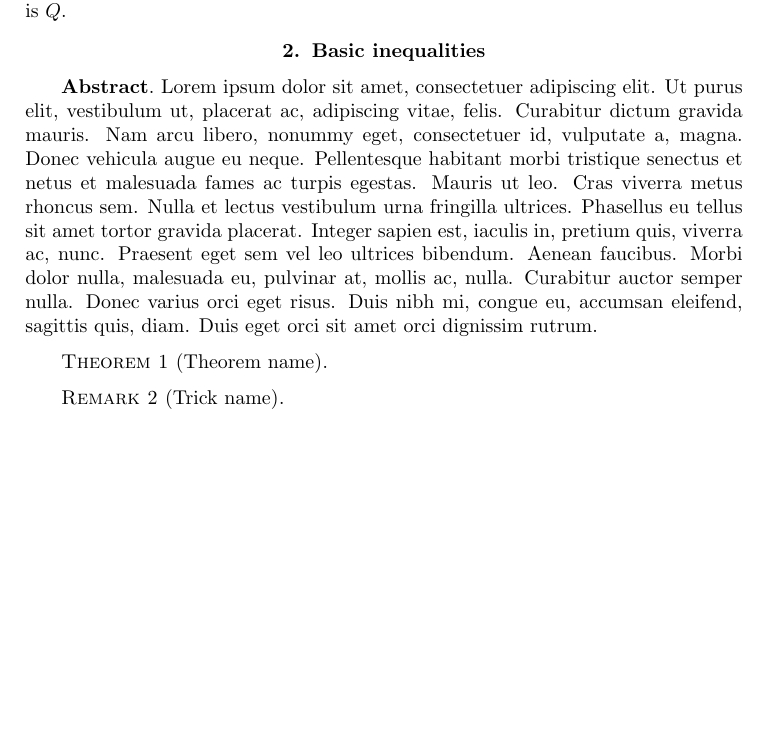
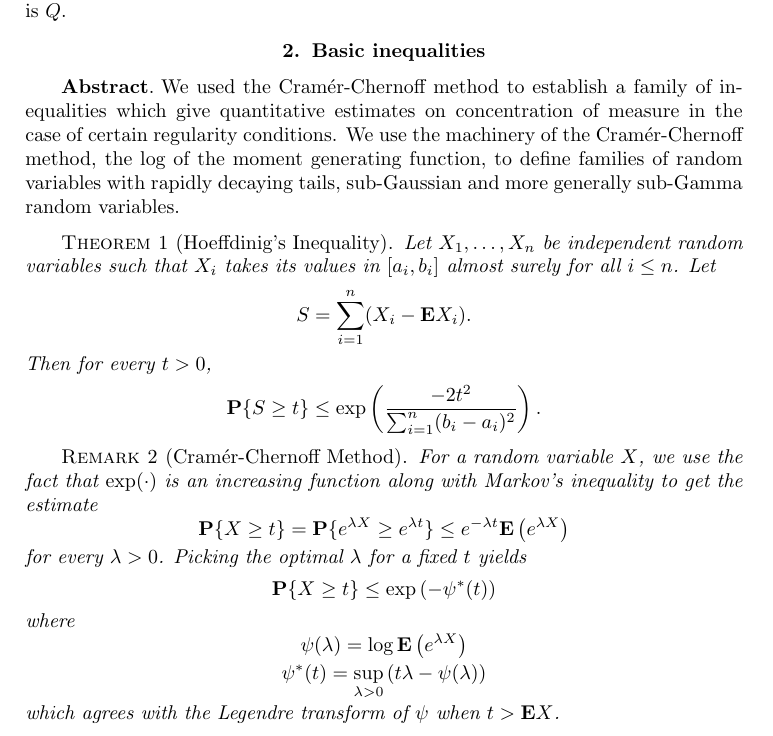
Before and after one commit to siamsc/SIAM-CMU, a LaTeX document (wg-notes/wg-notes-template.tex): part of page 2 of 3, cut so that both start at the same text, the shorter picture padded with empty space. Compiled offline with pdfLaTeX.

Commit message:
Added Lecture 2 Basic Inequalities

```diff
--- a/wg-notes/wg-notes-template.tex
+++ b/wg-notes/wg-notes-template.tex
@@ -90,17 +90,27 @@
 \section{Basic inequalities}
 \label{sec:basic_inequalites}
 \paragraph{\textbf{Abstract}}
-\lipsum[1]
-% YOUR STUFF HERE
+We used the Cram\'{e}r-Chernoff method to establish a family of inequalities which give quantitative estimates on concentration of measure in the case of certain regularity conditions. We use the machinery of the Cram\'{e}r-Chernoff method, the log of the moment generating function, to define families of random variables with rapidly decaying tails, sub-Gaussian and more generally sub-Gamma random variables.
 
-\begin{theorem}[Theorem name]
-\label{thm:reference-name}
-% YOUR STUFF HERE
+\begin{theorem}[Hoeffdinig's Inequality]
+\label{thm:hoeffding}
+Let $X_1, \dots, X_n$ be independent random variables such that $X_i$ takes its values in $[a_i, b_i]$ almost surely for all $i \leq n$. Let
+\[S = \sum_{i=1}^n (X_i - \mathbf{E}X_i).\]
+Then for every $t > 0$,
+\[\mathbf{P} \{S \geq t \} \leq  \exp \left( \frac{-2t^2}{\sum_{i=1}^n (b_i-a_i)^2} \right).\]
 \end{theorem}
 
-\begin{remark}[Trick name]
+\begin{remark}[Cram\'{e}r-Chernoff Method]
 \label{rmk:reference-name}
-% YOUR STUFF HERE
+For a random variable $X$, we use the fact that $\exp(\cdot)$ is an increasing function along with Markov's inequality to get the estimate
+\[\mathbf{P} \{X \geq t \} = \mathbf{P} \{e^{\lambda X} \geq e^{\lambda t} \} \leq e^{-\lambda t} \mathbf{E}\left( e^{\lambda X} \right)\]
+for every $\lambda > 0$.
+Picking the optimal $\lambda$ for a fixed $t$ yields
+\[\mathbf{P} \{X \geq t \} \leq \exp \left( -\psi^*(t) \right) \]
+where
+\[\psi(\lambda) = \log \mathbf{E}\left( e^{\lambda X} \right)\]
+\[\psi^*(t) = \sup_{\lambda > 0} \left( t \lambda - \psi(\lambda) \right) \]
+which agrees with the Legendre transform of $\psi$ when $t > \mathbf{E}X$.
 \end{remark}
 
 %------------------------------
```
